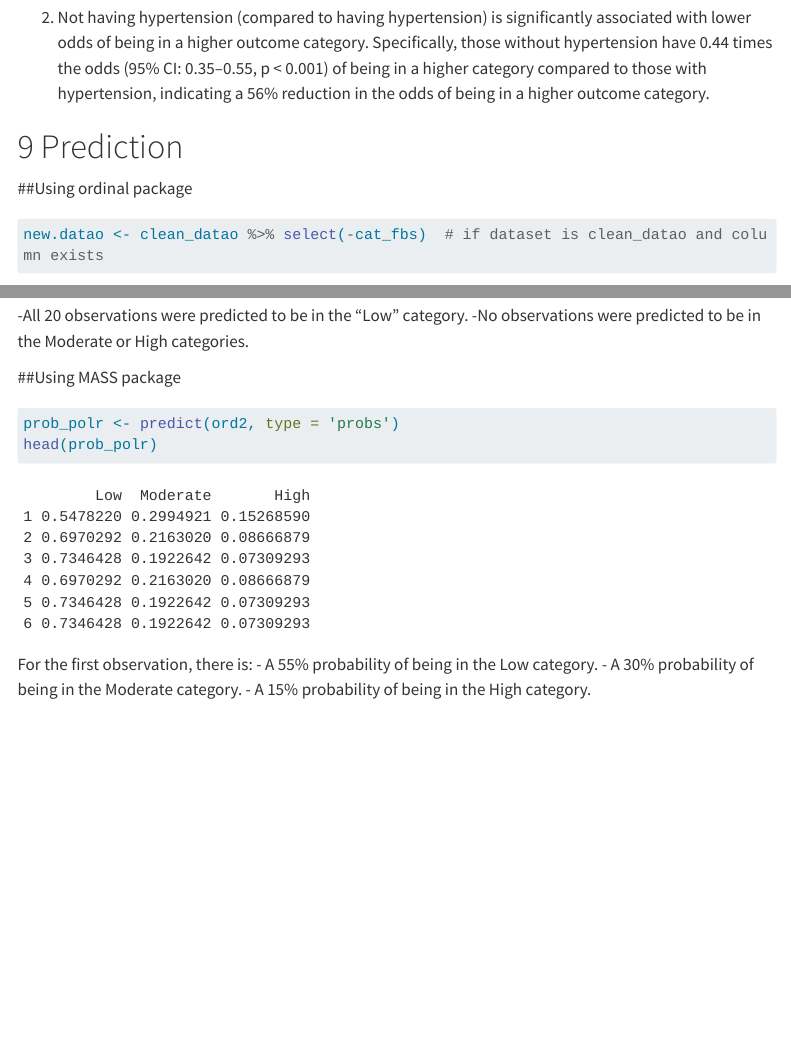
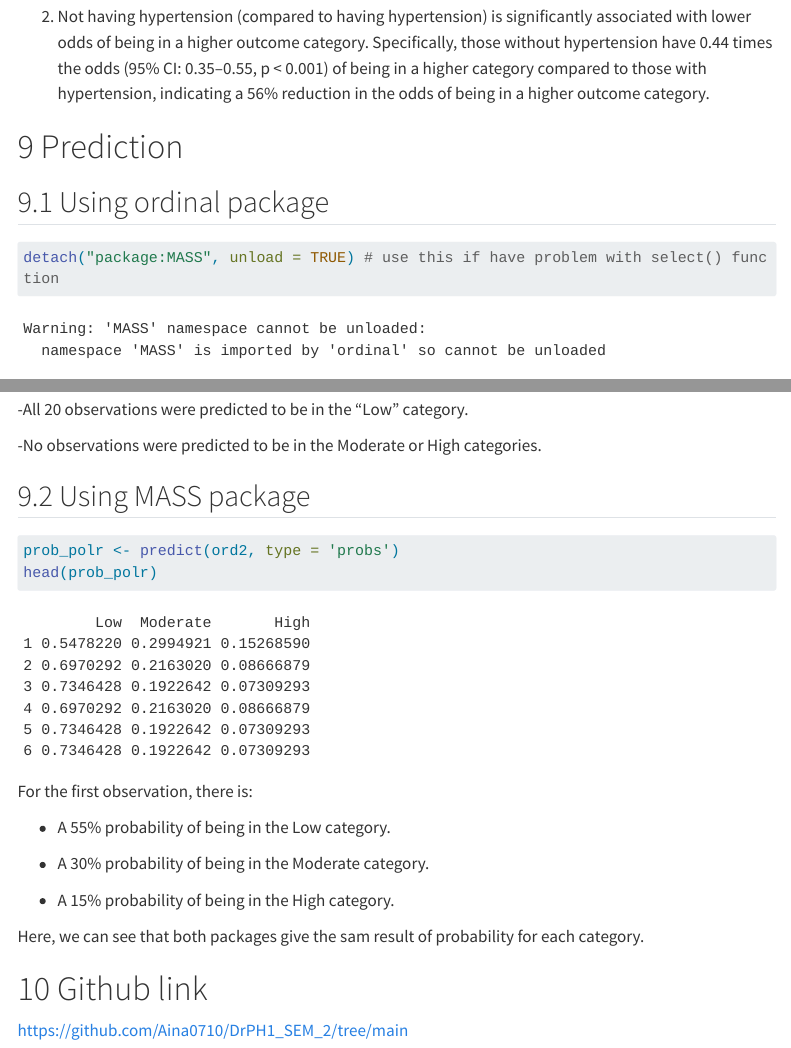
Before and after one commit to Aina0710/DrPH1_SEM_2, a Quarto document (ordinal.qmd): the page in a window 1100 px wide, from 9580 px down before the commit and from 9750 px down after it, so that both start at the same text, and a second part further down, joined at a grey line. Rendered offline with R 4.5, knitr and Pandoc in place of Quarto, with nearby package versions; some code elsewhere in the file could not run offline; menus at the side of the page are left out; long lines of code are wrapped.

Commit message:
Add files via upload

````diff
--- a/ordinal.qmd
+++ b/ordinal.qmd
@@ -153,15 +164,20 @@ Interpretation:
 
 # Prediction
 
-##Using ordinal package
+## Using ordinal package
 ```{r}
+detach("package:MASS", unload = TRUE) # use this if have problem with select() function
 new.datao <- clean_datao %>% select(-cat_fbs)  # if dataset is clean_datao and column exists
 predfbs <- predict(ord1, newdata = new.datao)
 head(predfbs$fit)
 ```
+
 For the first observation, there is:
+
 - A 55% probability of being in the Low category.
+
 - A 30% probability of being in the Moderate category.
+
 - A 15% probability of being in the High category.
 
 ```{r}
@@ -170,14 +186,24 @@ head(classfbs$fit,20)
 ```
 
 -All 20 observations were predicted to be in the “Low” category.
+
 -No observations were predicted to be in the Moderate or High categories.
 
-##Using MASS package
+## Using MASS package
 ```{r}
 prob_polr <- predict(ord2, type = 'probs')
 head(prob_polr)
 ```
+
 For the first observation, there is:
+
 - A 55% probability of being in the Low category.
+
 - A 30% probability of being in the Moderate category.
+
 - A 15% probability of being in the High category.
+
+Here, we can see that both packages give the sam result of probability for each category.
+
+# Github link
+https://github.com/Aina0710/DrPH1_SEM_2/tree/main
````
Also changed, not shown: ordinal.qmd (15 more changed lines).
